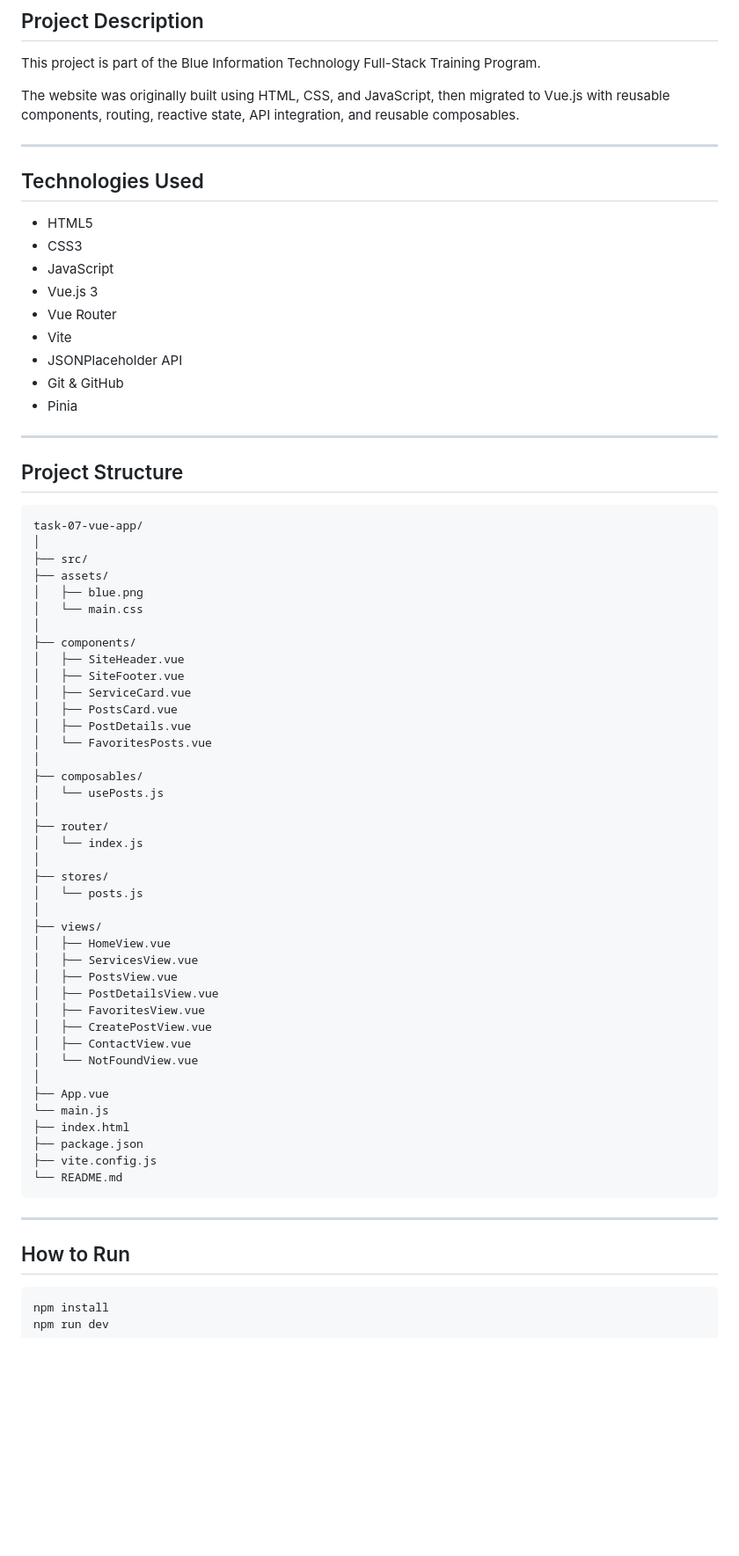
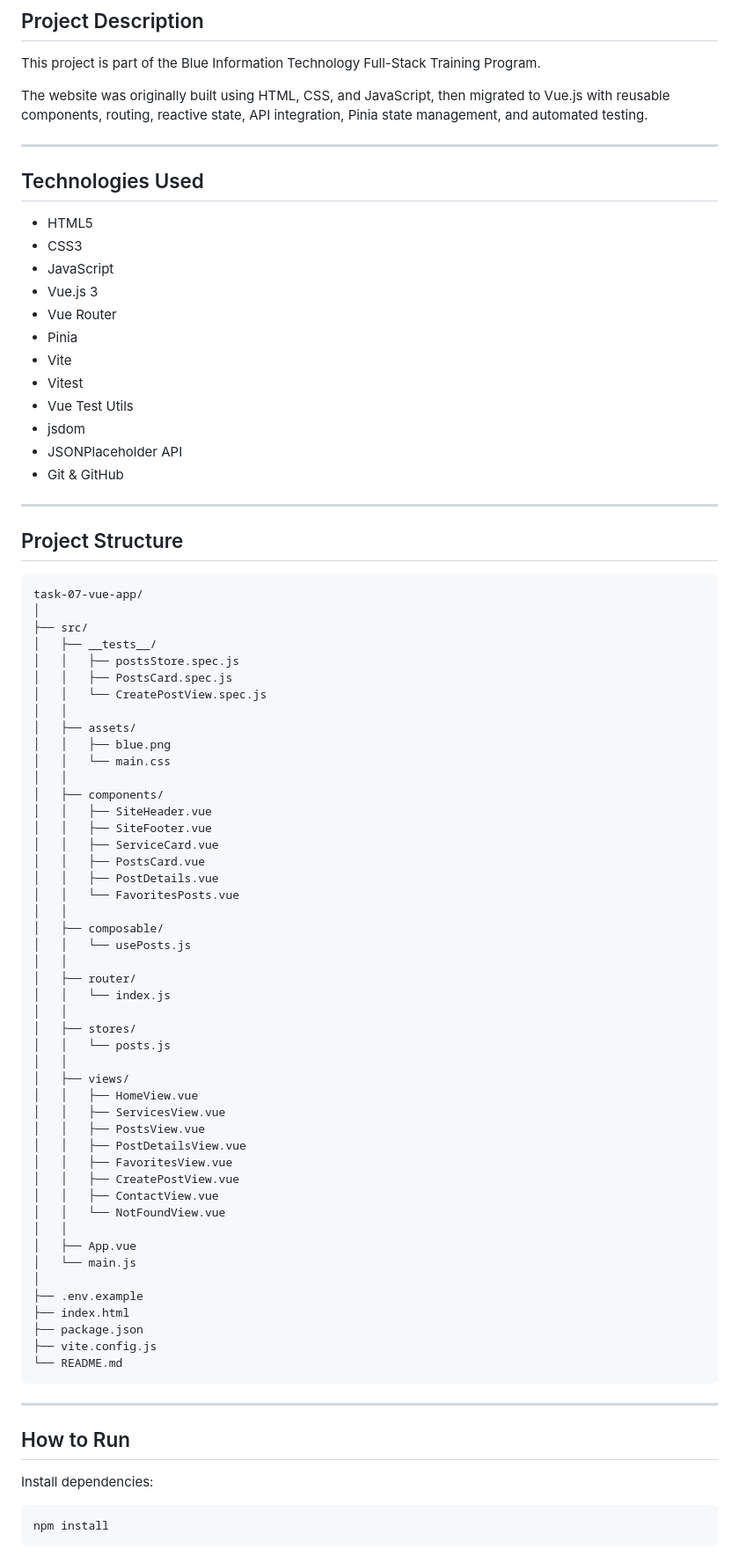
Before and after one commit to ElyasNajeh/blue-fullstack-training, a Markdown page: task-07-vue-app/README.md, the part around one of its changes. Shown at 88% size. Rendered like a GitHub page; blank space fills up the shorter version.

Commit message:
docs: complete frontend QA and update README

````diff
--- a/task-07-vue-app/README.md
+++ b/task-07-vue-app/README.md
@@ -4,7 +4,7 @@
 
 This project is part of the Blue Information Technology Full-Stack Training Program.
 
-The website was originally built using HTML, CSS, and JavaScript, then migrated to Vue.js with reusable components, routing, reactive state, API integration, and reusable composables.
+The website was originally built using HTML, CSS, and JavaScript, then migrated to Vue.js with reusable components, routing, reactive state, API integration, Pinia state management, and automated testing.
 
 ---
 
@@ -15,10 +15,14 @@ The website was originally built using HTML, CSS, and JavaScript, then migrated
 - JavaScript
 - Vue.js 3
 - Vue Router
+- Pinia
 - Vite
+- Vitest
+- Vue Test Utils
+- jsdom
 - JSONPlaceholder API
 - Git & GitHub
-- Pinia
+
 ---
 
 ## Project Structure
@@ -27,39 +31,46 @@ The website was originally built using HTML, CSS, and JavaScript, then migrated
 task-07-vue-app/
 │
 ├── src/
-├── assets/
-│   ├── blue.png
-│   └── main.css
+│   ├── __tests__/
+│   │   ├── postsStore.spec.js
+│   │   ├── PostsCard.spec.js
+│   │   └── CreatePostView.spec.js
+│   │
+│   ├── assets/
+│   │   ├── blue.png
+│   │   └── main.css
+│   │
+│   ├── components/
+│   │   ├── SiteHeader.vue
+│   │   ├── SiteFooter.vue
+│   │   ├── ServiceCard.vue
+│   │   ├── PostsCard.vue
+│   │   ├── PostDetails.vue
+│   │   └── FavoritesPosts.vue
+│   │
+│   ├── composable/
+│   │   └── usePosts.js
+│   │
+│   ├── router/
+│   │   └── index.js
+│   │
+│   ├── stores/
+│   │   └── posts.js
+│   │
+│   ├── views/
+│   │   ├── HomeView.vue
+│   │   ├── ServicesView.vue
+│   │   ├── PostsView.vue
+│   │   ├── PostDetailsView.vue
+│   │   ├── FavoritesView.vue
+│   │   ├── CreatePostView.vue
+│   │   ├── ContactView.vue
+│   │   └── NotFoundView.vue
+│   │
+│   ├── App.vue
+│   └── main.js
 │
-├── components/
-│   ├── SiteHeader.vue
-│   ├── SiteFooter.vue
-│   ├── ServiceCard.vue
-│   ├── PostsCard.vue
-│   ├── PostDetails.vue
-│   └── FavoritesPosts.vue
-│
-├── composables/
-│   └── usePosts.js
-│
-├── router/
-│   └── index.js
-│
-├── stores/
-│   └── posts.js
-│
-├── views/
-│   ├── HomeView.vue
-│   ├── ServicesView.vue
-│   ├── PostsView.vue
-│   ├── PostDetailsView.vue
-│   ├── FavoritesView.vue
-│   ├── CreatePostView.vue
-│   ├── ContactView.vue
-│   └── NotFoundView.vue
-│
-├── App.vue
-└── main.js
+├── .env.example
 ├── index.html
 ├── package.json
 ├── vite.config.js
@@ -70,5 +81,7 @@ task-07-vue-app/
 
 ## How to Run
 
+Install dependencies:
+
 ```bash
 npm install
````
Also changed, not shown: other parts of task-07-vue-app/README.md (+105 -27 lines).
